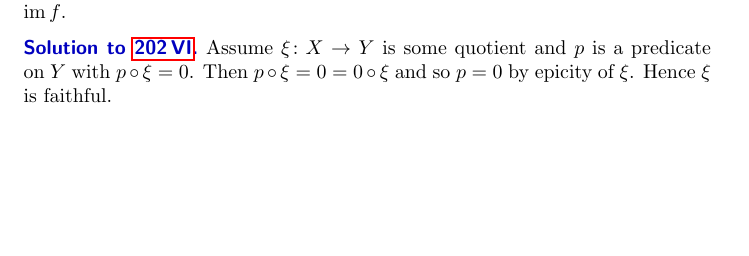
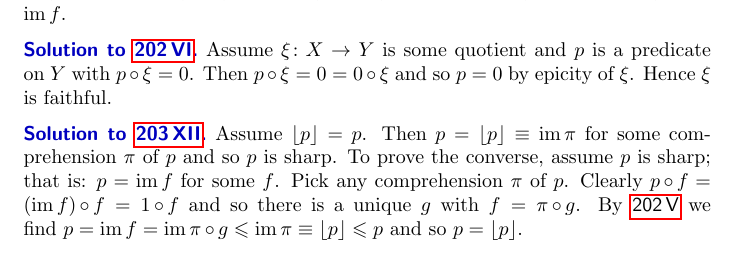
Before and after one commit to westerbaan/theses, a LaTeX thesis (b.tex, which reads bsols.tex): part of page 223 of 225, cut so that both start at the same text, the shorter picture padded with empty space. Compiled offline with pdfLaTeX.

Commit message:
Solution 203 XII

```diff
--- a/bsols.tex
+++ b/bsols.tex
@@ -2865,6 +2865,19 @@ Assume~$\xi\colon X \to Y$ is some quotient and~$p$ is a predicate on~$Y$
         and so~$p = 0$ by epicity of~$\xi$.
 Hence~$\xi$ is faithful.
 \end{solution}
+\begin{solution}{img-of-compr}%
+Assume~$\floor{p} = p$.
+    Then~$p = \floor{p} \equiv \IM \pi$ for some comprehension~$\pi$ of~$p$
+        and so~$p$ is sharp.
+To prove the converse, assume~$p$ is sharp;
+    that is: $p = \IM f$ for some~$f$.
+Pick any comprehension~$\pi$ of~$p$.
+    Clearly~$p \after f = (\IM f) \after f = 1 \after f$
+        and so there is a unique~$g$ with~$f = \pi \after g$.
+    By~\sref{im-ineq}
+        we find~$p = \IM f = \IM \pi \after g \leq \IM \pi \equiv \floor{p} \leq p$
+        and so~$p = \floor{p}$.
+\end{solution}
 
 
 % vim: se ft=tex.latex :
```
